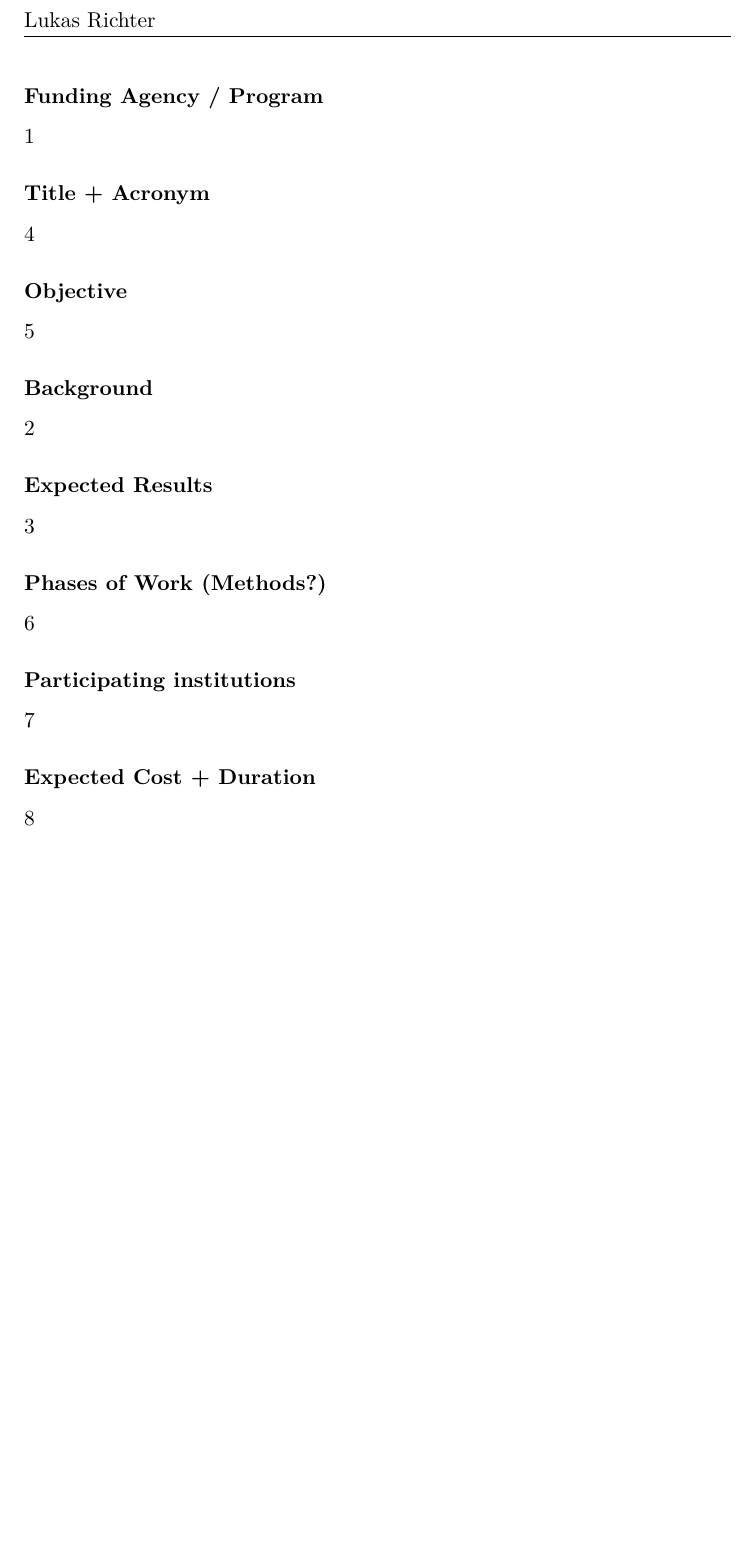
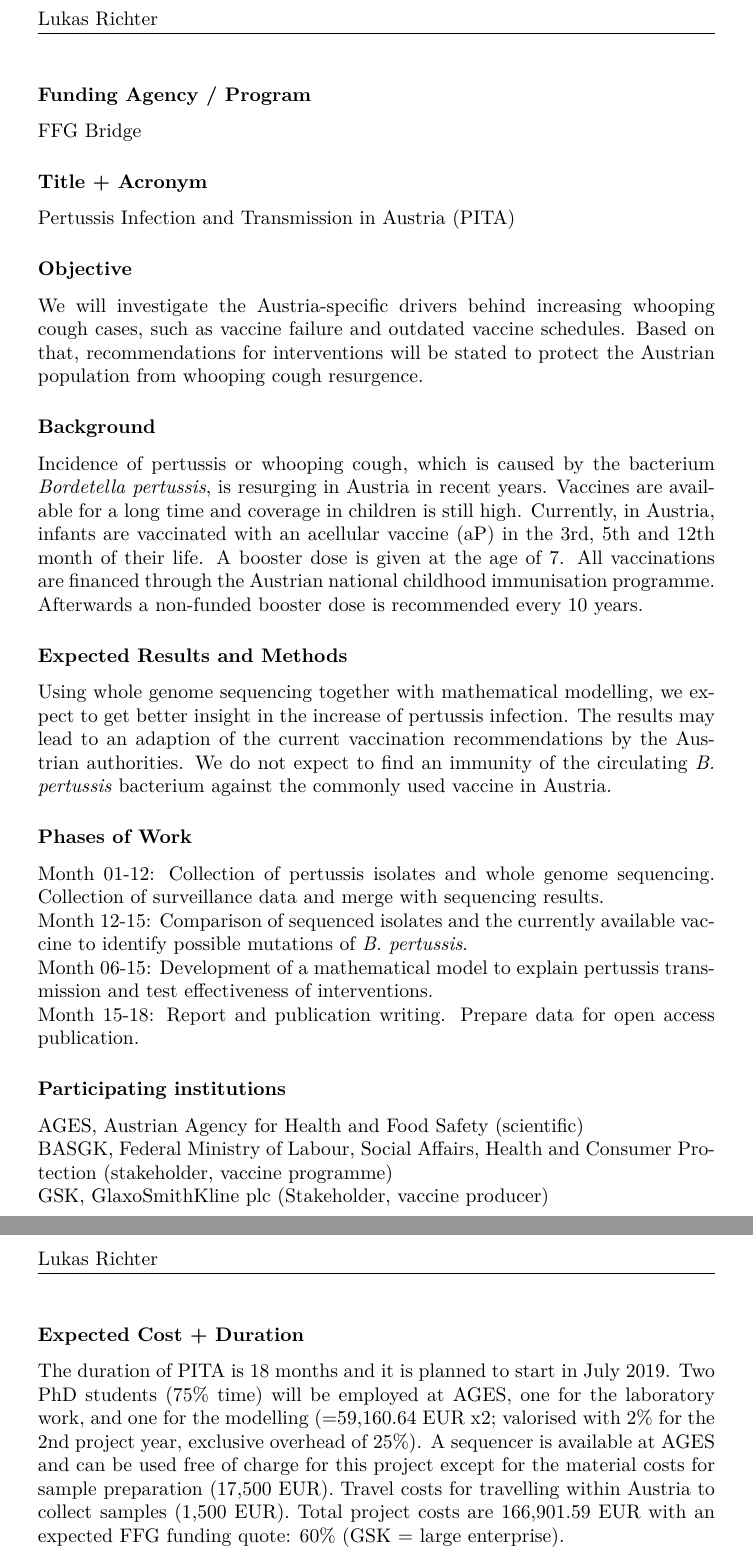
Before and after one commit to lukric/phd_courses, a LaTeX document (SE_Fundamental_WS2018/proposal_richter.tex): part of the page before the commit and two parts of pages 1 and 2 of 2 after it, the two joined at a grey line, cut so that both start at the same text, the shorter picture padded with empty space. Compiled offline with pdfLaTeX.

Commit message:
proposal v0.1

```diff
--- a/SE_Fundamental_WS2018/proposal_richter.tex
+++ b/SE_Fundamental_WS2018/proposal_richter.tex
@@ -1,4 +1,4 @@
-\documentclass[11pt,a4paper]{article}\usepackage[]{graphicx}\usepackage[]{color}
+\documentclass[10pt,a4paper]{article}\usepackage[]{graphicx}\usepackage[]{color}
 %% maxwidth is the original width if it is less than linewidth
 %% otherwise use linewidth (to make sure the graphics do not exceed the margin)
 \makeatletter
@@ -70,28 +70,33 @@
 
 % put Name on top
 \subsubsection*{Funding Agency / Program}
-1
+FFG Bridge
 
 \subsubsection*{Title + Acronym}
-4
+Pertussis Infection and Transmission in Austria (PITA)
 
 \subsubsection*{Objective}
-5
+We will investigate the Austria-specific drivers behind increasing whooping cough cases, such as vaccine failure and outdated vaccine schedules. Based on that, recommendations for interventions will be stated to protect the Austrian population from whooping cough resurgence.
 
 \subsubsection*{Background}
-2
+Incidence of pertussis or whooping cough, which is caused by the bacterium \textit{Bordetella pertussis}, is resurging in Austria in recent years. Vaccines are available for a long time and coverage in children is still high. Currently, in Austria, infants are vaccinated with an acellular vaccine (aP) in the 3rd, 5th and 12th month of their life. A booster dose is given at the age of 7. All vaccinations are financed through the Austrian national childhood immunisation programme. Afterwards a non-funded booster dose is recommended every 10 years. % Highest increase is observed among children of school age, but all age groups are affected by rising case counts.
 
-\subsubsection*{Expected Results}
-3
+\subsubsection*{Expected Results and Methods}
+Using whole genome sequencing together with mathematical modelling, we expect to get better insight in the increase of pertussis infection. The results may lead to an adaption of the current vaccination recommendations by the Austrian authorities. We do not expect to find an immunity of the circulating \textit{B. pertussis} bacterium against the commonly used vaccine in Austria.
 
-\subsubsection*{Phases of Work (Methods?)}
-6
+\subsubsection*{Phases of Work}
+Month 01-12: Collection of pertussis isolates and whole genome sequencing. Collection of surveillance data and merge with sequencing results.\\
+Month 12-15: Comparison of sequenced isolates and the currently available vaccine to identify possible mutations of \textit{B. pertussis}.\\
+Month 06-15: Development of a mathematical model to explain pertussis transmission and test effectiveness of interventions.\\
+Month 15-18: Report and publication writing. Prepare data for open access publication.
 
 \subsubsection*{Participating institutions}
-7
+AGES, Austrian Agency for Health and Food Safety (scientific)\\
+BASGK, Federal Ministry of Labour, Social Affairs, Health and Consumer Protection (stakeholder, vaccine programme)\\
+GSK, GlaxoSmithKline plc (Stakeholder, vaccine producer)
 
 \subsubsection*{Expected Cost + Duration}
-8
+The duration of PITA is 18 months and it is planned to start in July 2019. Two PhD students (75\% time) will be employed at AGES, one for the laboratory work, and one for the modelling (=59,160.64 EUR x2; valorised with 2\% for the 2nd project year, exclusive overhead of 25\%). A sequencer is available at AGES and can be used free of charge for this project except for the material costs for sample preparation (17,500 EUR). Travel costs for travelling within Austria to collect samples (1,500 EUR). Total project costs are 166,901.59 EUR with an expected FFG funding quote: 60\% (GSK = large enterprise).
 
 
 \end{document}
```
Also changed, not shown: SE_Fundamental_WS2018/proposal_richter.pdf, 2 other files.
